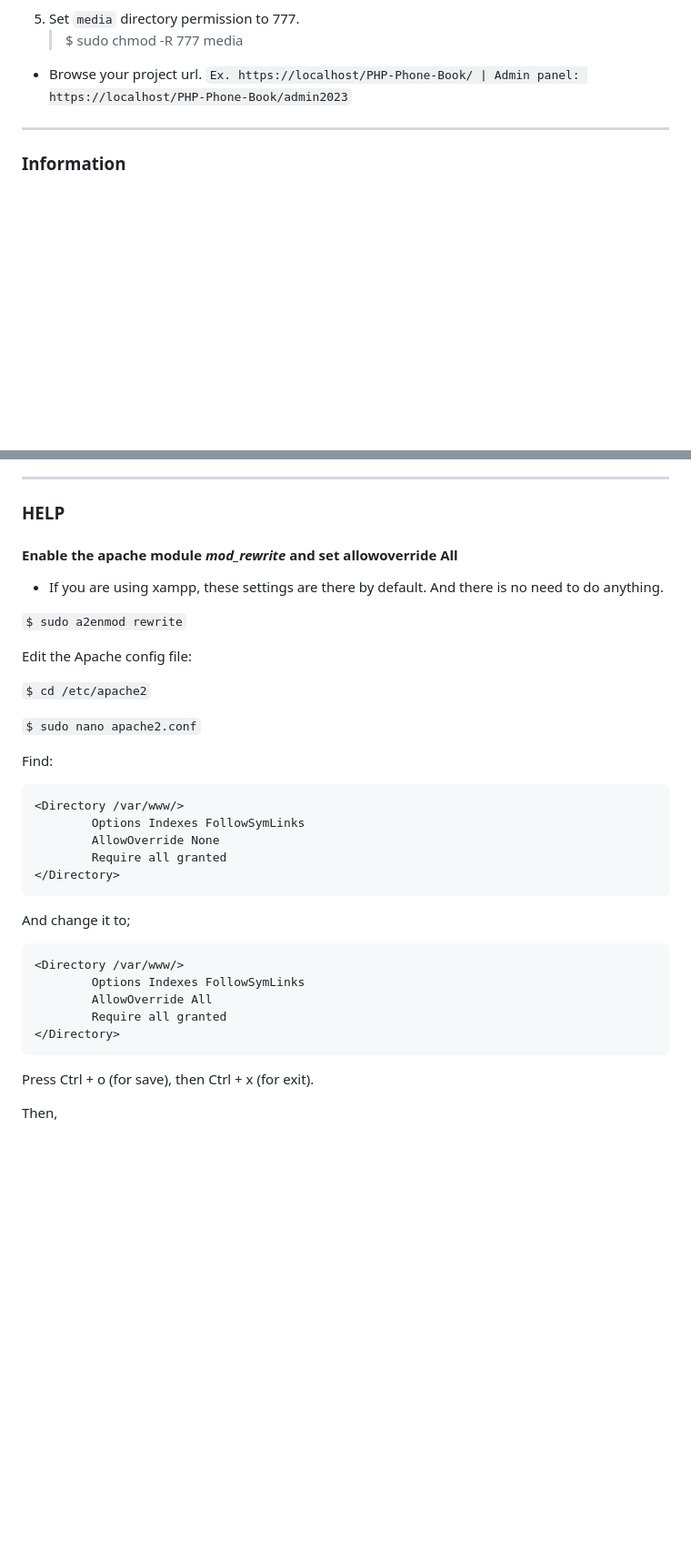
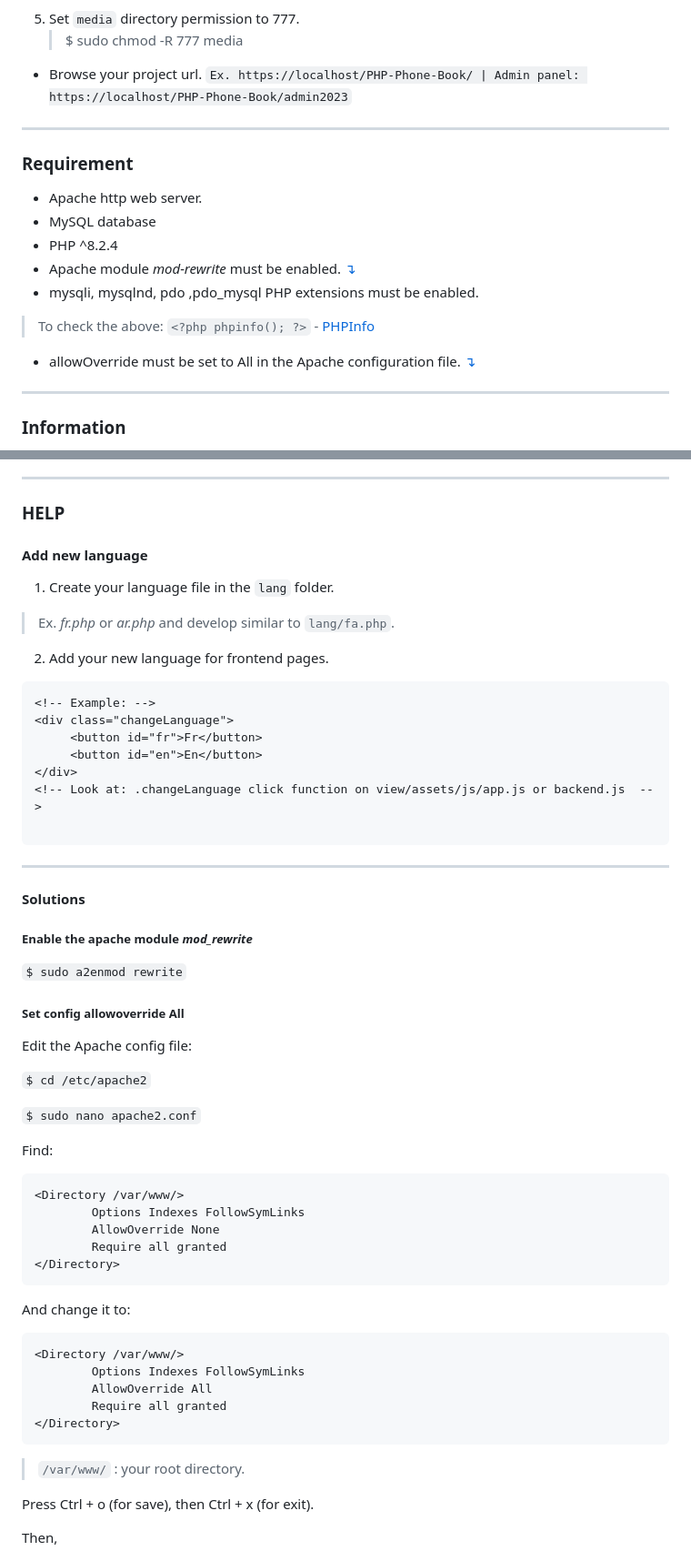
Before and after one commit to ramoures/PHP-Phone-Book, a Markdown page: readme.md, 2 parts joined by grey strips. Shown: that part at 91% size. Rendered like a GitHub page; blank space fills up the shorter version.

````diff
--- a/readme.md
+++ b/readme.md
@@ -31,6 +30,17 @@ ___
    > $ sudo chmod -R 777 media
 
 + Browse your project url. `Ex. https://localhost/PHP-Phone-Book/ | Admin panel: https://localhost/PHP-Phone-Book/admin2023`
+___
+
+### Requirement
+- Apache http web server.
+- MySQL database
+- PHP ^8.2.4
+- Apache module *mod-rewrite* must be enabled. [&#8628;](#enable-the-apache-module-mod_rewrite)
+- mysqli, mysqlnd, pdo ,pdo_mysql PHP extensions must be enabled.
+> To check the above: `<?php phpinfo(); ?>` - [PHPInfo](https://www.php.net/manual/en/function.phpinfo.php)
+- allowOverride must be set to All in the Apache configuration file. [&#8628;](#set-config-allowoverride-all)
+
 ___
 ### Information
 + HTTP server: [Apache](https://httpd.apache.org/)
@@ -55,12 +65,27 @@ ___
 + [Bootstrap](https://getbootstrap.com/) and [jQuery](https://jquery.com/).
 ___
 ### HELP
+#### Add new language
+1. Create your language file in the `lang` folder.
+>Ex. *fr.php* or *ar.php* and develop similar to `lang/fa.php`.
+2. Add your new language for frontend pages.<br>
+```
+<!-- Example: -->
+<div class="changeLanguage">
+     <button id="fr">Fr</button>
+     <button id="en">En</button>
+</div>
+<!-- Look at: .changeLanguage click function on view/assets/js/app.js or backend.js  -->
 
+```
+______
+#### Solutions
 
-#### Enable the apache module *mod_rewrite* and set allowoverride All
-- If you are using xampp, these settings are there by default. And there is no need to do anything.
+##### Enable the apache module *mod_rewrite*
 
 `$ sudo a2enmod rewrite`
+
+##### Set config allowoverride All
 
 Edit the Apache config file:
 
@@ -76,7 +101,7 @@ Find:
         Require all granted
 </Directory>
 ```
-And change it to;
+And change it to:
 ```
 <Directory /var/www/>
         Options Indexes FollowSymLinks
@@ -84,6 +109,8 @@ And change it to;
         Require all granted
 </Directory>
 ```
+> `/var/www/` : your root directory.
+>
 Press Ctrl + o (for save), then Ctrl + x (for exit).
 
 Then,
````
Also changed, not shown: other parts of readme.md (+1 -16 lines).
